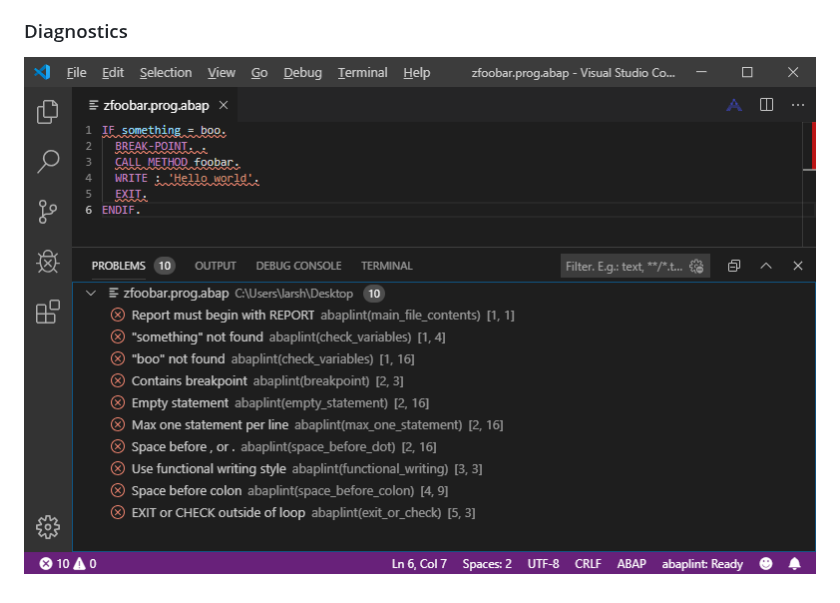
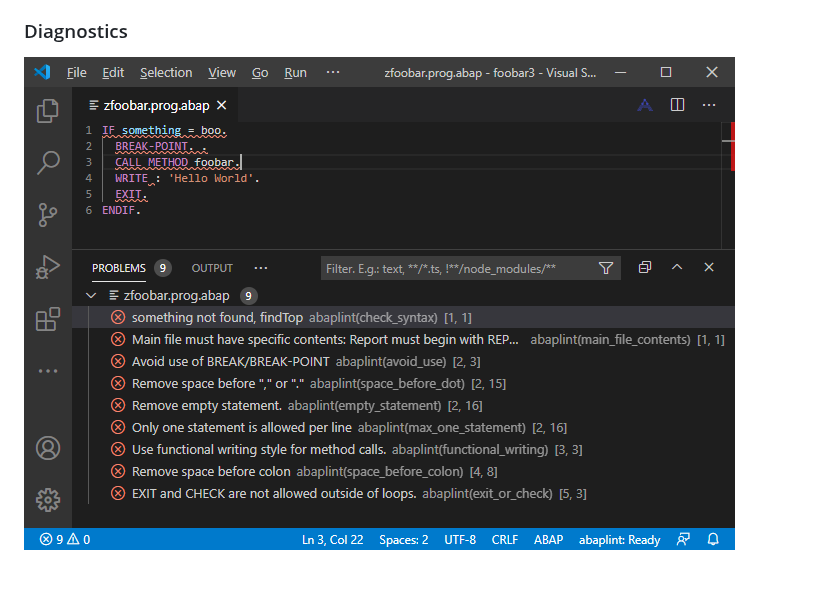
Before and after one commit to abaplint/vscode-abaplint, a Markdown page: README.md, the part around the change. Drawn GitHub-style; pictures changed too: img/screenshot_20200824.png (added).

Commit message:
readme, update screenshot (#76)
* Add files via upload

* readme, update screenshot

```diff
--- a/README.md
+++ b/README.md
@@ -24,4 +24,4 @@ Keybindings:
 * Ctrl+Shift+< = uncomment
 
 ### Diagnostics
-![diagnostics](https://raw.githubusercontent.com/abaplint/vscode-abaplint/master/img/screenshot_20190907.png)
+![diagnostics](https://raw.githubusercontent.com/abaplint/vscode-abaplint/master/img/screenshot_20200824.png)
```
